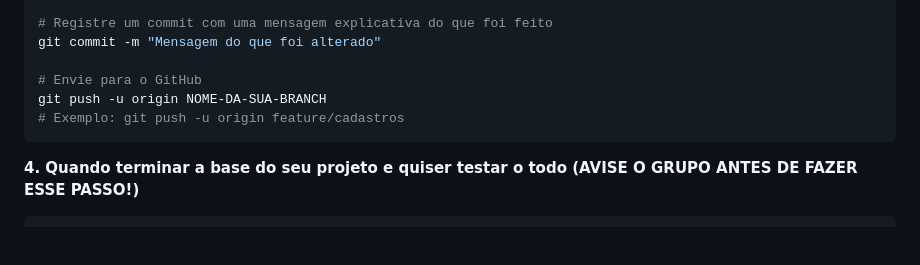
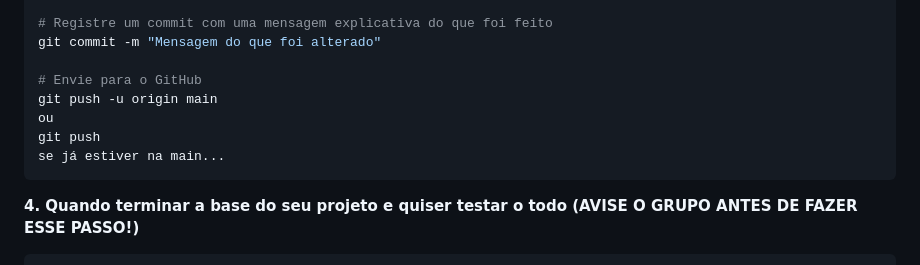
Before and after one commit to GMiranda160/LP4-Trabalho-Pratico-1, a Markdown page: README.md, the part around the change. Drawn GitHub-style; blank space fills up the shorter version.

````diff
--- a/README.md
+++ b/README.md
@@ -145,8 +145,10 @@ git add .
 git commit -m "Mensagem do que foi alterado"
 
 # Envie para o GitHub
-git push -u origin NOME-DA-SUA-BRANCH
-# Exemplo: git push -u origin feature/cadastros
+git push -u origin main
+ou
+git push
+se já estiver na main...
 ```
 
 **4. Quando terminar a base do seu projeto e quiser testar o todo (AVISE O GRUPO ANTES DE FAZER ESSE PASSO!)**
````
